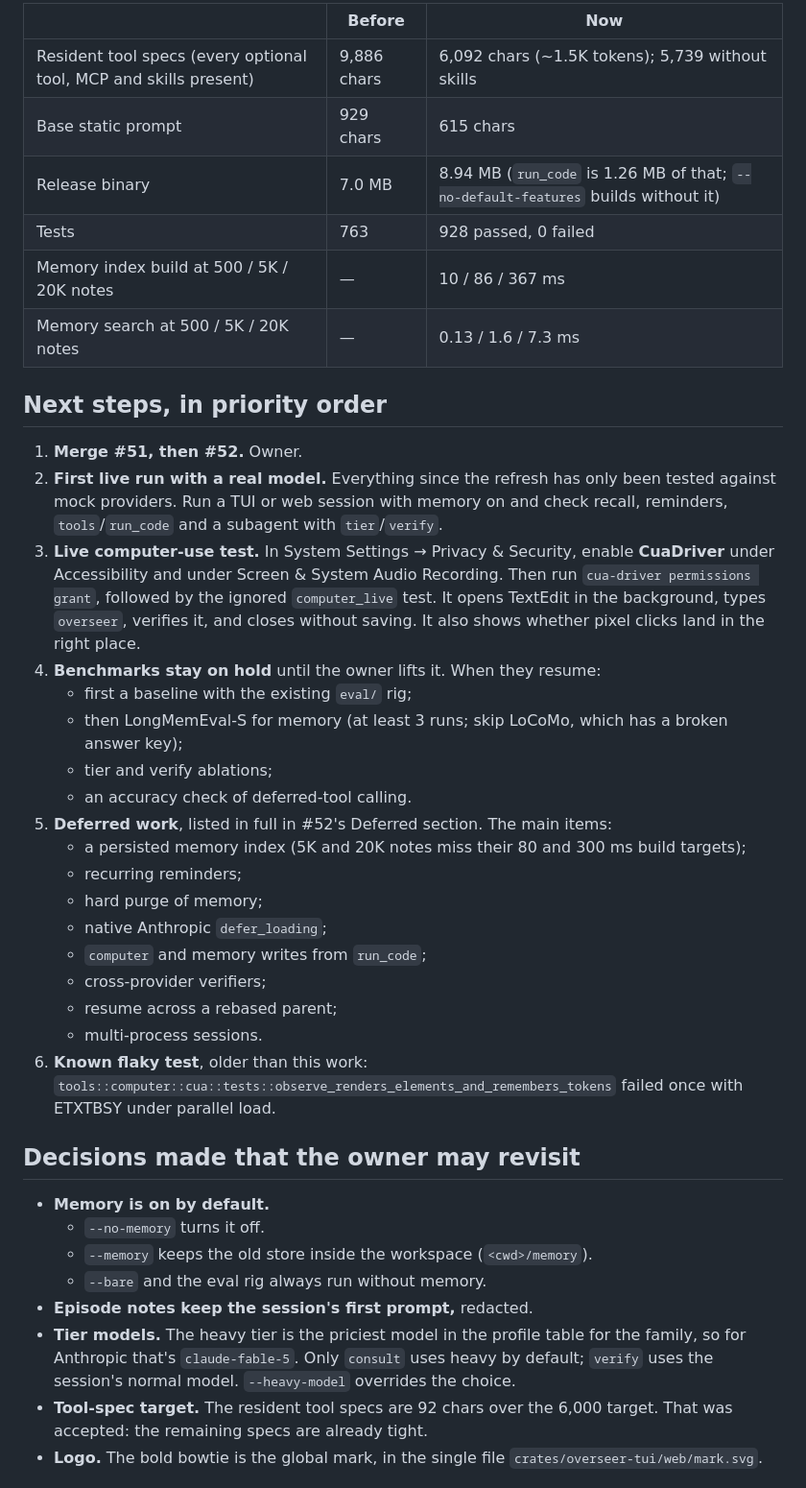
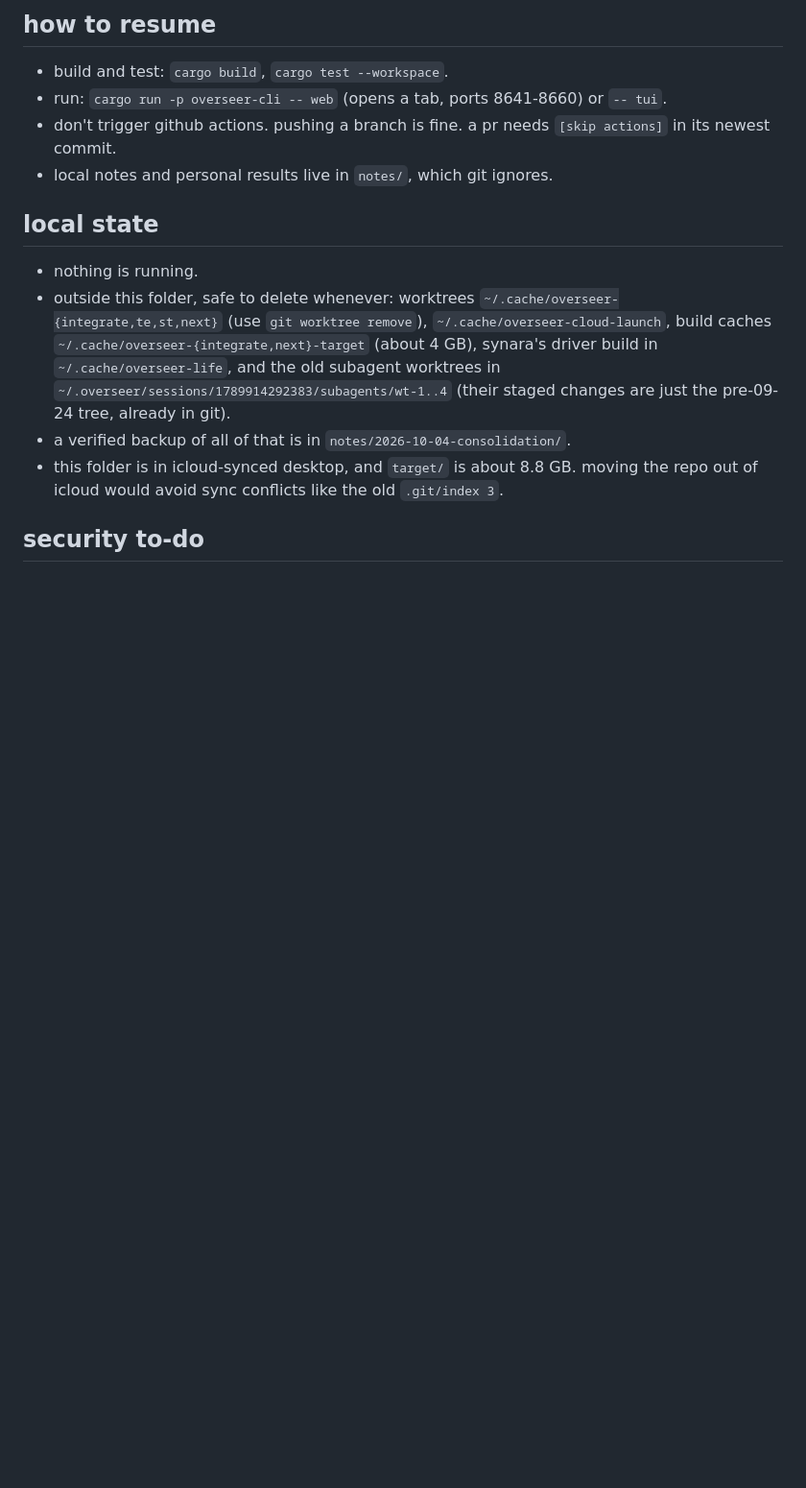
Before and after one commit to sirrayi/overseer, a Markdown page: docs/LEAVING-OFF.md, the part around one of its changes. Shown at 96% size. GitHub-like rendering; blank space fills up the shorter version.

```diff
--- a/docs/LEAVING-OFF.md
+++ b/docs/LEAVING-OFF.md
@@ -46,42 +40,17 @@ The research behind every choice is in `docs/research/`:
 
-| | Before | Now |
-|---|---|---|
-| Resident tool specs (every optional tool, MCP and skills present) | 9,886 chars | 6,092 chars (~1.5K tokens); 5,739 without skills |
-| Base static prompt | 929 chars | 615 chars |
-| Release binary | 7.0 MB | 8.94 MB (`run_code` is 1.26 MB of that; `--no-default-features` builds without it) |
-| Tests | 763 | 928 passed, 0 failed |
-| Memory index build at 500 / 5K / 20K notes | — | 10 / 86 / 367 ms |
-| Memory search at 500 / 5K / 20K notes | — | 0.13 / 1.6 / 7.3 ms |
+## how to resume
 
-## Next steps, in priority order
+- build and test: `cargo build`, `cargo test --workspace`.
+- run: `cargo run -p overseer-cli -- web` (opens a tab, ports 8641-8660) or `-- tui`.
+- don't trigger github actions. pushing a branch is fine. a pr needs `[skip actions]` in its newest commit.
+- local notes and personal results live in `notes/`, which git ignores.
 
-1. **Merge #51, then #52.** Owner.
-2. **First live run with a real model.** Everything since the refresh has only been tested against mock providers. Run a TUI or web session with memory on and check recall, reminders, `tools`/`run_code` and a subagent with `tier`/`verify`.
-3. **Live computer-use test.** In System Settings → Privacy & Security, enable **CuaDriver** under Accessibility and under Screen & System Audio Recording. Then run `cua-driver permissions grant`, followed by the ignored `computer_live` test. It opens TextEdit in the background, types `overseer`, verifies it, and closes without saving. It also shows whether pixel clicks land in the right place.
-4. **Benchmarks stay on hold** until the owner lifts it. When they resume:
-   - first a baseline with the existing `eval/` rig;
-   - then LongMemEval-S for memory (at least 3 runs; skip LoCoMo, which has a broken answer key);
-   - tier and verify ablations;
-   - an accuracy check of deferred-tool calling.
-5. **Deferred work**, listed in full in #52's Deferred section. The main items:
-   - a persisted memory index (5K and 20K notes miss their 80 and 300 ms build targets);
-   - recurring reminders;
-   - hard purge of memory;
-   - native Anthropic `defer_loading`;
-   - `computer` and memory writes from `run_code`;
-   - cross-provider verifiers;
-   - resume across a rebased parent;
-   - multi-process sessions.
-6. **Known flaky test**, older than this work: `tools::computer::cua::tests::observe_renders_elements_and_remembers_tokens` failed once with ETXTBSY under parallel load.
+## local state
 
-## Decisions made that the owner may revisit
+- nothing is running.
+- outside this folder, safe to delete whenever: worktrees `~/.cache/overseer-{integrate,te,st,next}` (use `git worktree remove`), `~/.cache/overseer-cloud-launch`, build caches `~/.cache/overseer-{integrate,next}-target` (about 4 GB), synara's driver build in `~/.cache/overseer-life`, and the old subagent worktrees in `~/.overseer/sessions/1789914292383/subagents/wt-1..4` (their staged changes are just the pre-09-24 tree, already in git).
+- a verified backup of all of that is in `notes/2026-10-04-consolidation/`.
+- this folder is in icloud-synced desktop, and `target/` is about 8.8 GB. moving the repo out of icloud would avoid sync conflicts like the old `.git/index 3`.
 
-- **Memory is on by default.**
-  - `--no-memory` turns it off.
-  - `--memory` keeps the old store inside the workspace (`<cwd>/memory`).
-  - `--bare` and the eval rig always run without memory.
-- **Episode notes keep the session's first prompt,** redacted.
-- **Tier models.** The heavy tier is the priciest model in the profile table for the family, so for Anthropic that's `claude-fable-5`. Only `consult` uses heavy by default; `verify` uses the session's normal model. `--heavy-model` overrides the choice.
-- **Tool-spec target.** The resident tool specs are 92 chars over the 6,000 target. That was accepted: the remaining specs are already tight.
-- **Logo.** The bold bowtie is the global mark, in the single file `crates/overseer-tui/web/mark.svg`.
+## security to-do
 
```
Also changed, not shown: other parts of docs/LEAVING-OFF.md (+30 -68 lines), AGENTS.md (+22 -5 lines), README.md (added, +76 -0 lines).
